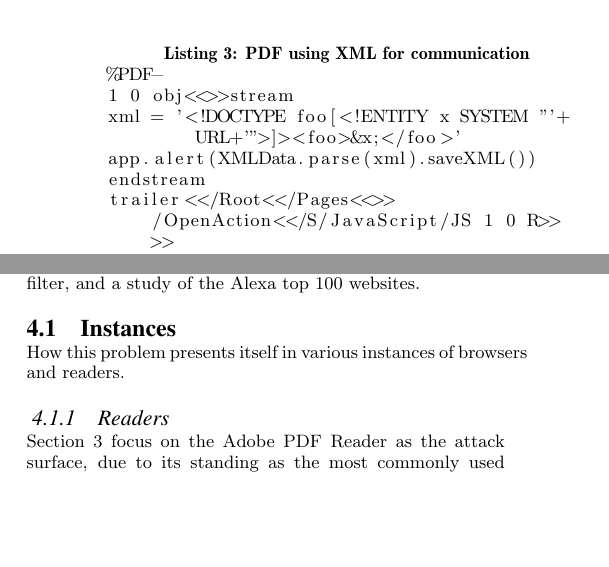
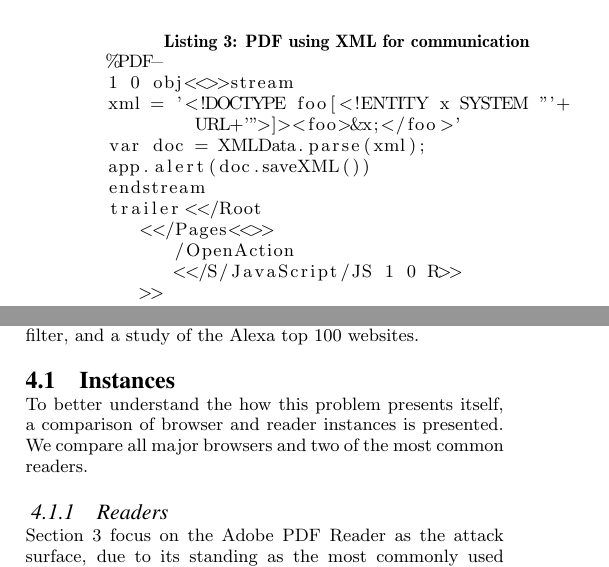
Before and after one commit to internot/polyglot, a LaTeX paper (main.tex): two parts of the columns of page 7 of 10, joined at a grey line, cut so that both start at the same text, the shorter picture padded with empty space. Compiled offline with pdfLaTeX.

Commit message:
Final tidying up

```diff
--- a/main.tex
+++ b/main.tex
@@ -895,11 +895,14 @@ method, there is no restrictions on what content can be requested.
 1 0 obj<<>>stream
 xml = '<!DOCTYPE foo[<!ENTITY x SYSTEM "'+
 	URL+'">]><foo>&x;</foo>'
-app.alert(XMLData.parse(xml).saveXML())
+var doc = XMLData.parse(xml);
+app.alert(doc.saveXML())
 endstream
-trailer<</Root<</Pages<<>>
-    /OpenAction<</S/JavaScript/JS 1 0 R>>
-    >>
+trailer<</Root
+   <</Pages<<>>
+      /OpenAction
+      <</S/JavaScript/JS 1 0 R>>
+   >>
 >>
 \end{lstlisting}
 
@@ -952,8 +955,8 @@ content sanitization filter, and a study of the Alexa top 100 websites.
 
 \subsection{Instances}
 
-
-How this problem presents itself in various instances of browsers and readers.
+To better understand the how this problem presents itself, a comparison of browser and reader instances
+is presented. We compare all major browsers and two of the most common readers.
 
 \subsubsection{Readers}
 
```
